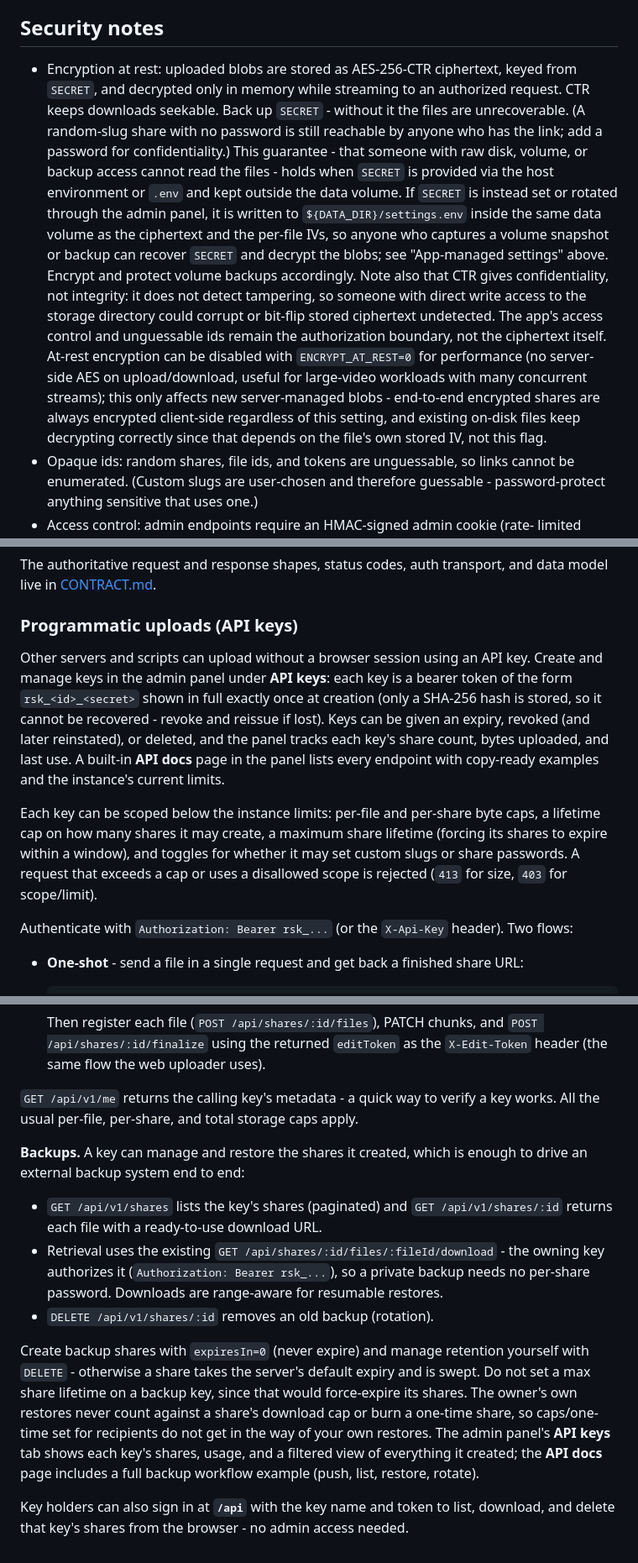
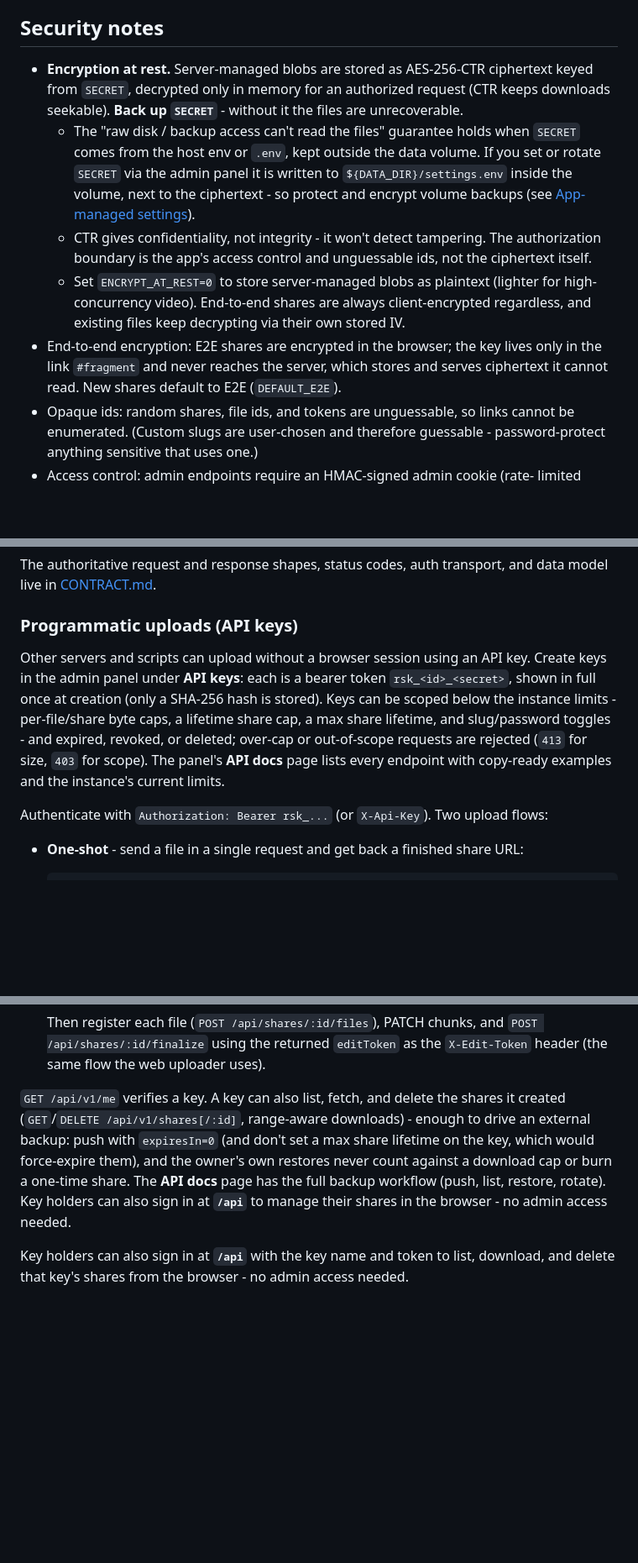
Before and after one commit to roe69/roeshare, a Markdown page: README.md, 3 parts joined by grey strips. Shown at 84% size. Rendered like a GitHub page; blank space fills up the shorter version.

Commit message:
docs: tighten the README and interlink the doc set
- add a Documentation map up top linking README, CUSTOMIZING, CONTRACT,
  DEPLOY, and the example proxy configs
- group the five install methods under one navigable "Setup" section
- break the wall-of-text encryption/security notes into scannable
  bullets and add a short end-to-end-encryption note
- condense the API-keys / backups section (keep the copy-paste curl
  examples; point to the in-app API docs for the full workflow)
- reframe CONTRACT.md as the API & module reference (it read like an
  internal build spec) and link it back to the README/CUSTOMIZING

```diff
--- a/README.md
+++ b/README.md
@@ -307,28 +316,25 @@ theming via `public/css/tokens.css`.
 
 ## Security notes
 
-- Encryption at rest: uploaded blobs are stored as AES-256-CTR ciphertext, keyed
-  from `SECRET`, and decrypted only in memory while streaming to an authorized
-  request. CTR keeps downloads seekable. Back up `SECRET` - without it the files
-  are unrecoverable. (A random-slug share with no password is still reachable by
-  anyone who has the link; add a password for confidentiality.) This guarantee -
-  that someone with raw disk, volume, or backup access cannot read the files -
-  holds when `SECRET` is provided via the host environment or `.env` and kept
-  outside the data volume. If `SECRET` is instead set or rotated through the
-  admin panel, it is written to `${DATA_DIR}/settings.env` inside the same data
-  volume as the ciphertext and the per-file IVs, so anyone who captures a volume
-  snapshot or backup can recover `SECRET` and decrypt the blobs; see "App-managed
-  settings" above. Encrypt and protect volume backups accordingly. Note also that
-  CTR gives confidentiality, not integrity: it does not detect tampering, so
-  someone with direct write access to the storage directory could corrupt or
-  bit-flip stored ciphertext undetected. The app's access control and unguessable
-  ids remain the authorization boundary, not the ciphertext itself. At-rest
-  encryption can be disabled with `ENCRYPT_AT_REST=0` for performance (no
-  server-side AES on upload/download, useful for large-video workloads with
-  many concurrent streams); this only affects new server-managed blobs -
-  end-to-end encrypted shares are always encrypted client-side regardless of
-  this setting, and existing on-disk files keep decrypting correctly since that
-  depends on the file's own stored IV, not this flag.
+- **Encryption at rest.** Server-managed blobs are stored as AES-256-CTR
+  ciphertext keyed from `SECRET`, decrypted only in memory for an authorized
+  request (CTR keeps downloads seekable). **Back up `SECRET`** - without it the
+  files are unrecoverable.
+  - The "raw disk / backup access can't read the files" guarantee holds when
+    `SECRET` comes from the host env or `.env`, kept outside the data volume. If
+    you set or rotate `SECRET` via the admin panel it is written to
+    `${DATA_DIR}/settings.env` inside the volume, next to the ciphertext - so
+    protect and encrypt volume backups (see
+    [App-managed settings](#app-managed-settings-admin-panel)).
+  - CTR gives confidentiality, not integrity - it won't detect tampering. The
+    authorization boundary is the app's access control and unguessable ids, not
+    the ciphertext itself.
+  - Set `ENCRYPT_AT_REST=0` to store server-managed blobs as plaintext (lighter
+    for high-concurrency video). End-to-end shares are always client-encrypted
+    regardless, and existing files keep decrypting via their own stored IV.
+- End-to-end encryption: E2E shares are encrypted in the browser; the key lives
+  only in the link `#fragment` and never reaches the server, which stores and
+  serves ciphertext it cannot read. New shares default to E2E (`DEFAULT_E2E`).
 - Opaque ids: random shares, file ids, and tokens are unguessable, so links
   cannot be enumerated. (Custom slugs are user-chosen and therefore guessable -
   password-protect anything sensitive that uses one.)
@@ -370,22 +376,15 @@ and data model live in [CONTRACT.md](CONTRACT.md).
 ### Programmatic uploads (API keys)
 
 Other servers and scripts can upload without a browser session using an API key.
-Create and manage keys in the admin panel under **API keys**: each key is a
-bearer token of the form `rsk_<id>_<secret>` shown in full exactly once at
-creation (only a SHA-256 hash is stored, so it cannot be recovered - revoke and
-reissue if lost). Keys can be given an expiry, revoked (and later reinstated), or
-deleted, and the panel tracks each key's share count, bytes uploaded, and last use.
-A built-in **API docs** page in the panel lists every endpoint with copy-ready
-examples and the instance's current limits.
+Create keys in the admin panel under **API keys**: each is a bearer token
+`rsk_<id>_<secret>`, shown in full once at creation (only a SHA-256 hash is
+stored). Keys can be scoped below the instance limits - per-file/share byte caps,
+a lifetime share cap, a max share lifetime, and slug/password toggles - and
+expired, revoked, or deleted; over-cap or out-of-scope requests are rejected
+(`413` for size, `403` for scope). The panel's **API docs** page lists every
+endpoint with copy-ready examples and the instance's current limits.
 
-Each key can be scoped below the instance limits: per-file and per-share byte
-caps, a lifetime cap on how many shares it may create, a maximum share lifetime
-(forcing its shares to expire within a window), and toggles for whether it may set
-custom slugs or share passwords. A request that exceeds a cap or uses a disallowed
-scope is rejected (`413` for size, `403` for scope/limit).
-
-Authenticate with `Authorization: Bearer rsk_...` (or the `X-Api-Key` header).
-Two flows:
+Authenticate with `Authorization: Bearer rsk_...` (or `X-Api-Key`). Two upload flows:
 
 - **One-shot** - send a file in a single request and get back a finished share URL:
 
@@ -416,27 +415,14 @@ Two flows:
   `POST /api/shares/:id/finalize` using the returned `editToken` as the
   `X-Edit-Token` header (the same flow the web uploader uses).
 
-`GET /api/v1/me` returns the calling key's metadata - a quick way to verify a key
-works. All the usual per-file, per-share, and total storage caps apply.
-
-**Backups.** A key can manage and restore the shares it created, which is enough to
-drive an external backup system end to end:
-
-- `GET /api/v1/shares` lists the key's shares (paginated) and `GET /api/v1/shares/:id`
-  returns each file with a ready-to-use download URL.
-- Retrieval uses the existing `GET /api/shares/:id/files/:fileId/download` - the
-  owning key authorizes it (`Authorization: Bearer rsk_...`), so a private backup
-  needs no per-share password. Downloads are range-aware for resumable restores.
-- `DELETE /api/v1/shares/:id` removes an old backup (rotation).
-
-Create backup shares with `expiresIn=0` (never expire) and manage retention
-yourself with `DELETE` - otherwise a share takes the server's default expiry and
-is swept. Do not set a max share lifetime on a backup key, since that would
-force-expire its shares. The owner's own restores never count against a share's
-download cap or burn a one-time share, so caps/one-time set for recipients do not
-get in the way of your own restores. The admin panel's **API keys** tab shows each
-key's shares, usage, and a filtered view of everything it created; the **API docs**
-page includes a full backup workflow example (push, list, restore, rotate).
+`GET /api/v1/me` verifies a key. A key can also list, fetch, and delete the
+shares it created (`GET`/`DELETE /api/v1/shares[/:id]`, range-aware downloads) -
+enough to drive an external backup: push with `expiresIn=0` (and don't set a max
+share lifetime on the key, which would force-expire them), and the owner's own
+restores never count against a download cap or burn a one-time share. The **API
+docs** page has the full backup workflow (push, list, restore, rotate). Key
+holders can also sign in at **`/api`** to manage their shares in the browser -
+no admin access needed.
 
 Key holders can also sign in at **`/api`** with the key name and token to list,
 download, and delete that key's shares from the browser - no admin access needed.
```
Also changed, not shown: other parts of README.md (+18 -9 lines), CONTRACT.md (+5 -5 lines).
